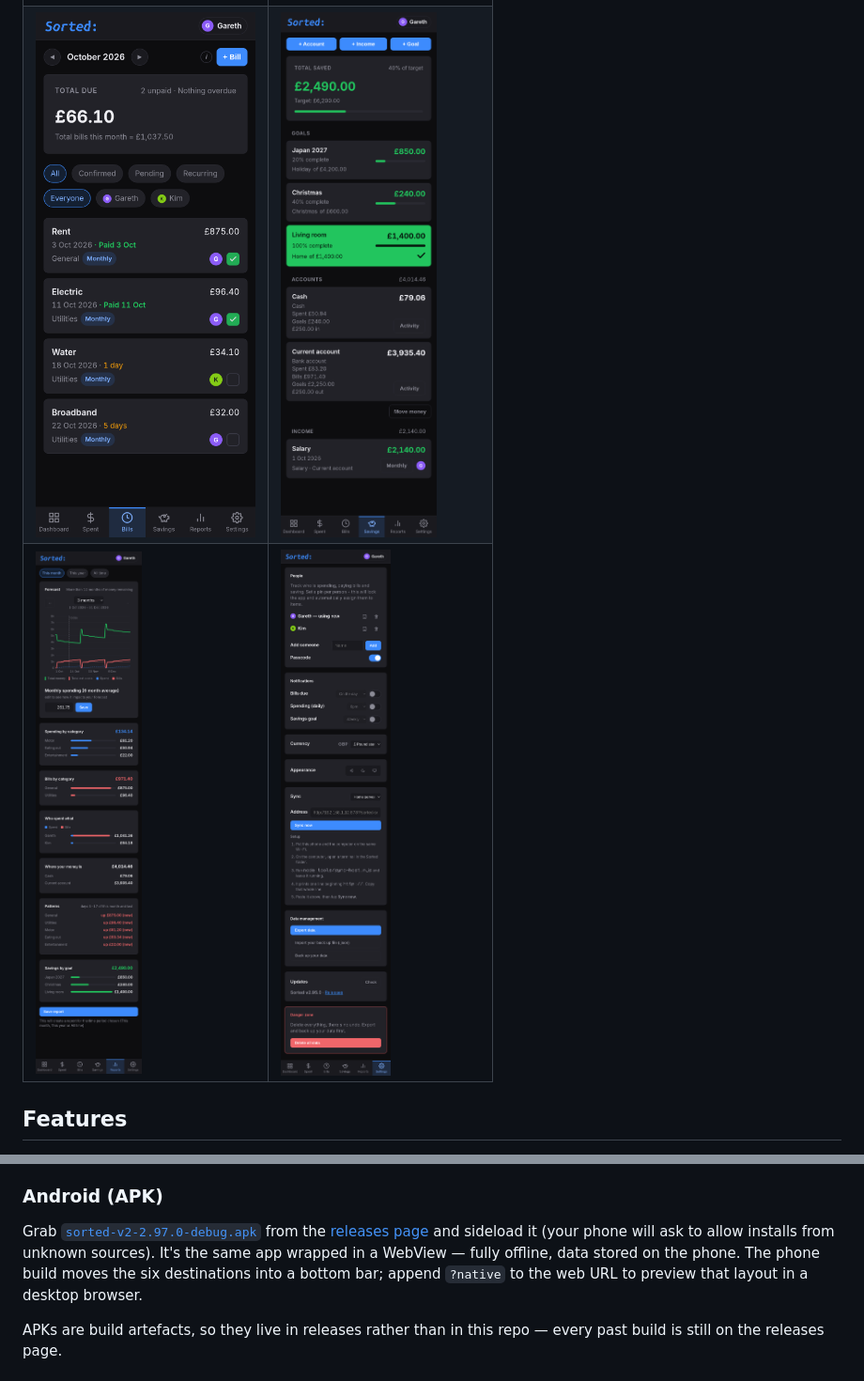
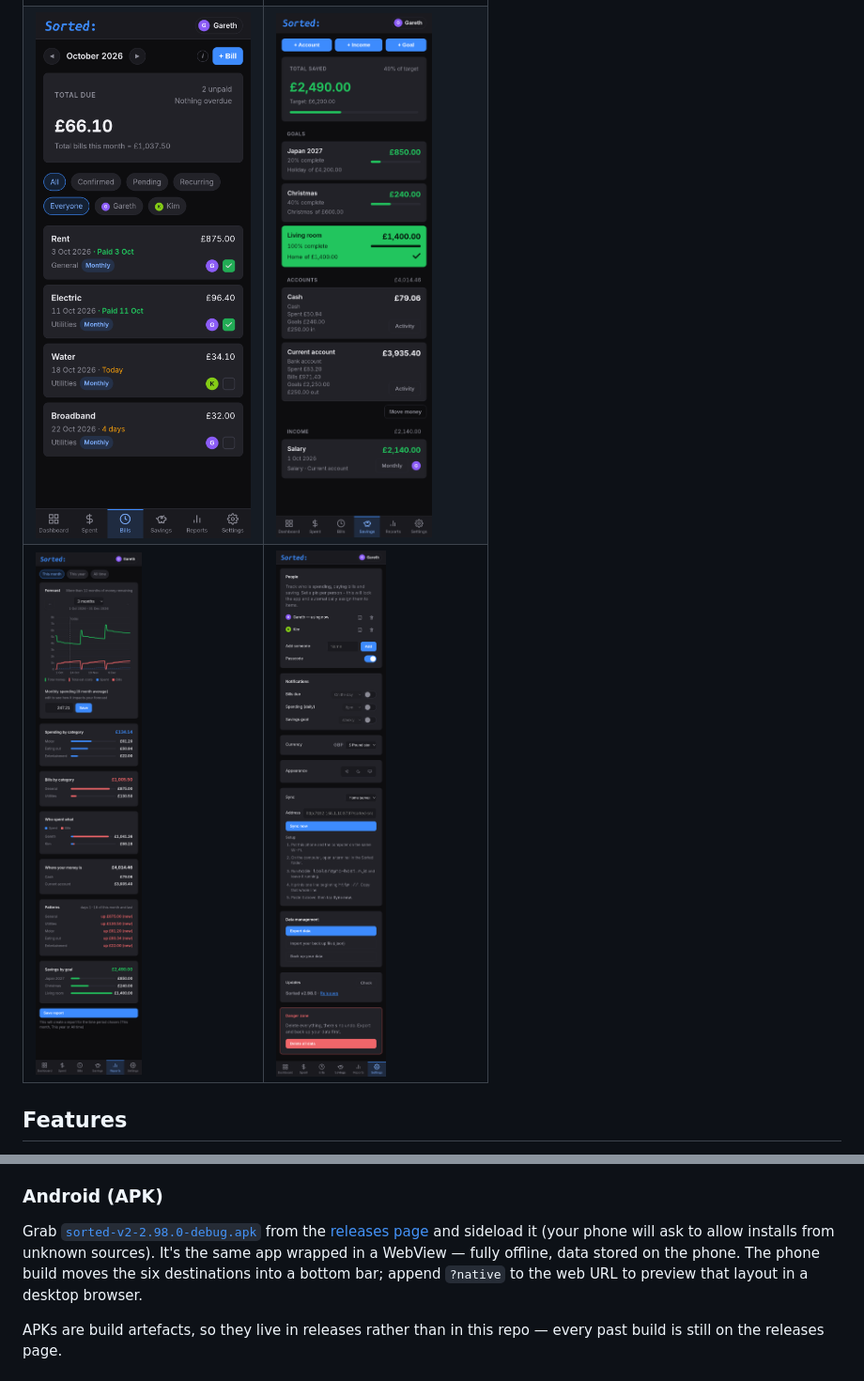
Before and after one commit to jaquesbody/sorted, a Markdown page: README.md, 2 parts joined by grey strips. Shown: that part at 94% size. Drawn GitHub-style; pictures changed too: screenshots/bills.png, screenshots/reports.png, screenshots/settings.png.

Commit message:
readme: the release pointer at 2.98.0, and the three shots the change invalidated
bills and settings changed as expected; reports changed because its Forecast
card carries a row label too, so the card is 10px shorter. dashboard, savings
and spend are pixel-identical, which is the check that says nothing else moved.

The portfolio's card image for the same shot was regenerated from the new one
with the recipe the other two cards were made with — ImageMagick's
`-resize 50%`, verified by reproducing both untouched cards byte-for-byte.
A plain PIL Lanczos is close but not the same pixels.

```diff
--- a/README.md
+++ b/README.md
@@ -96,7 +96,7 @@ Served over HTTPS, Chrome will also offer to install it — there's a web manife
 
 ### Android (APK)
 
-Grab [`sorted-v2-2.97.0-debug.apk`](https://github.com/jaquesbody/sorted/releases/download/v2.97.0/sorted-v2-2.97.0-debug.apk) from the [releases page](https://github.com/jaquesbody/sorted/releases/latest) and sideload it (your phone will ask to allow installs from unknown sources). It's the same app wrapped in a WebView — fully offline, data stored on the phone. The phone build moves the six destinations into a bottom bar; append `?native` to the web URL to preview that layout in a desktop browser.
+Grab [`sorted-v2-2.98.0-debug.apk`](https://github.com/jaquesbody/sorted/releases/download/v2.98.0/sorted-v2-2.98.0-debug.apk) from the [releases page](https://github.com/jaquesbody/sorted/releases/latest) and sideload it (your phone will ask to allow installs from unknown sources). It's the same app wrapped in a WebView — fully offline, data stored on the phone. The phone build moves the six destinations into a bottom bar; append `?native` to the web URL to preview that layout in a desktop browser.
 
 APKs are build artefacts, so they live in releases rather than in this repo — every past build is still on the releases page.
 
```
